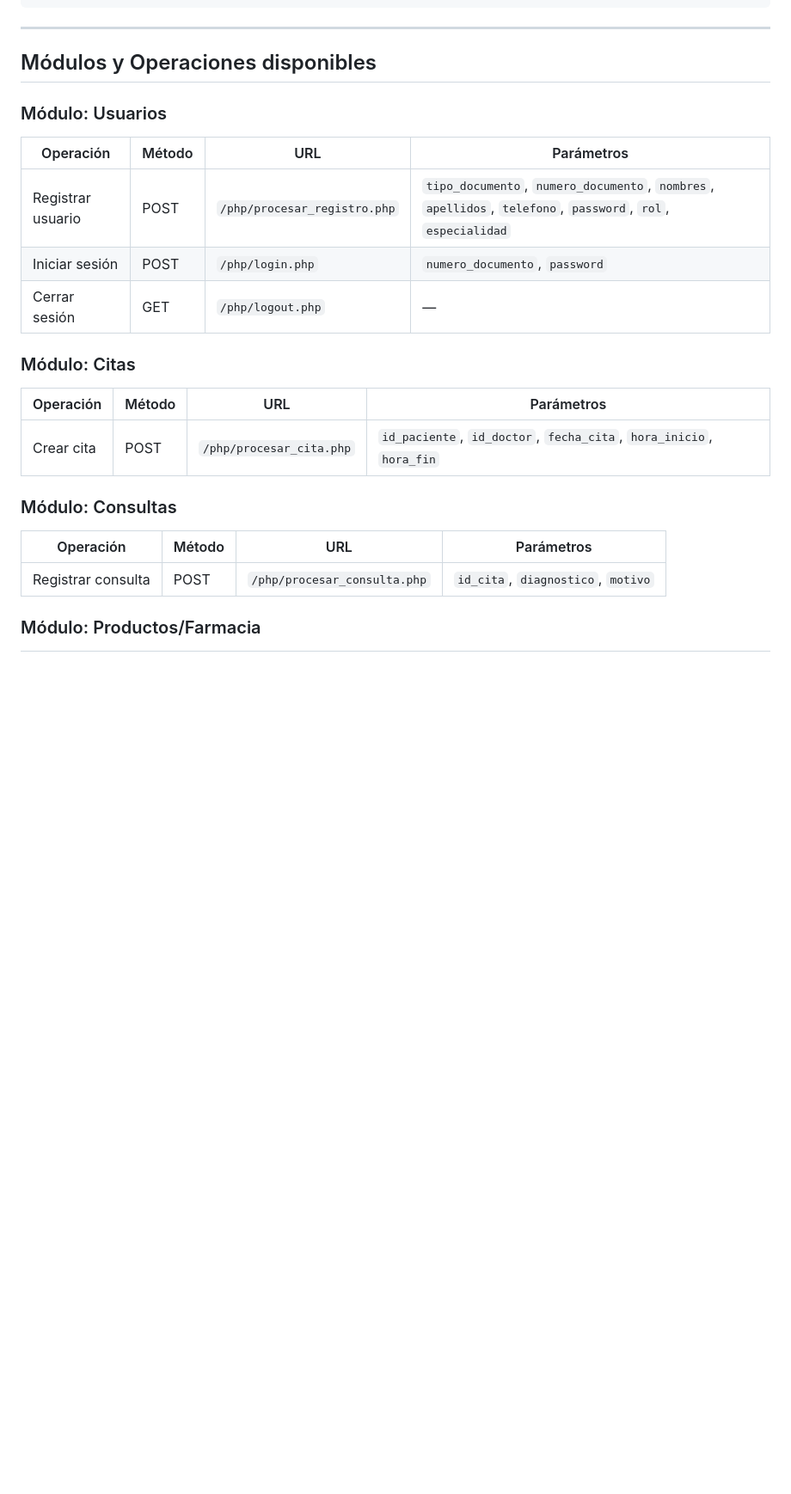
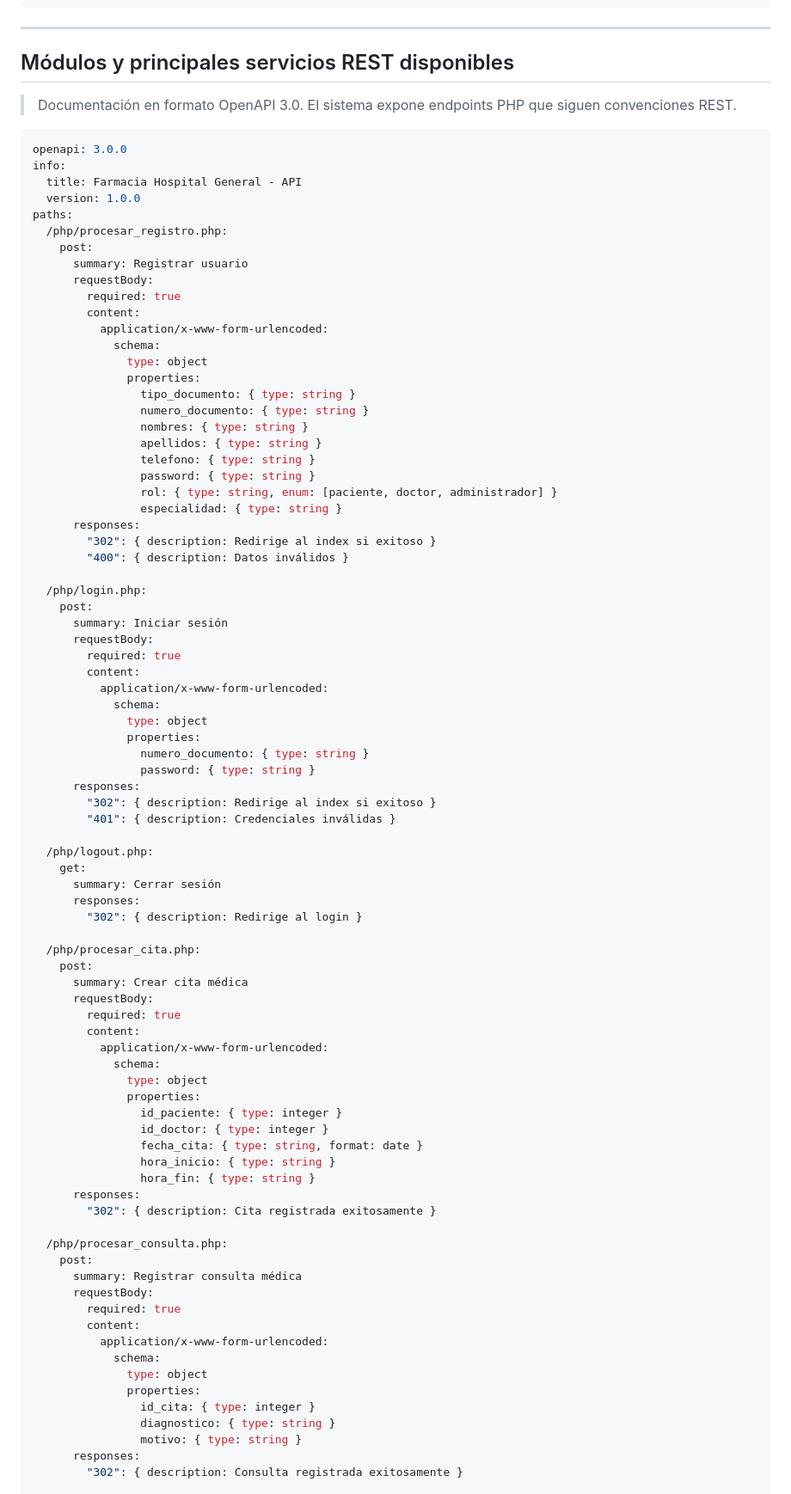
Before and after one commit to GaboE2/ISII_Lab6, a Markdown page: README.md, the part around one of its changes. Shown at 86% size. Rendered like a GitHub page; blank space fills up the shorter version.

````diff
--- a/README.md
+++ b/README.md
@@ -271,27 +341,92 @@ php/
 
 ---
 
-## Módulos y Operaciones disponibles
 
-### Módulo: Usuarios
+## Módulos y principales servicios REST disponibles
 
-| Operación | Método | URL | Parámetros |
-|---|---|---|---|
-| Registrar usuario | POST | `/php/procesar_registro.php` | `tipo_documento`, `numero_documento`, `nombres`, `apellidos`, `telefono`, `password`, `rol`, `especialidad` |
-| Iniciar sesión | POST | `/php/login.php` | `numero_documento`, `password` |
-| Cerrar sesión | GET | `/php/logout.php` | — |
+> Documentación en formato OpenAPI 3.0. El sistema expone endpoints PHP que siguen convenciones REST.
 
-### Módulo: Citas
+```yaml
+openapi: 3.0.0
+info:
+  title: Farmacia Hospital General - API
+  version: 1.0.0
+paths:
+  /php/procesar_registro.php:
+    post:
+      summary: Registrar usuario
+      requestBody:
+        required: true
+        content:
+          application/x-www-form-urlencoded:
+            schema:
+              type: object
+              properties:
+                tipo_documento: { type: string }
+                numero_documento: { type: string }
+                nombres: { type: string }
+                apellidos: { type: string }
+                telefono: { type: string }
+                password: { type: string }
+                rol: { type: string, enum: [paciente, doctor, administrador] }
+                especialidad: { type: string }
+      responses:
+        "302": { description: Redirige al index si exitoso }
+        "400": { description: Datos inválidos }
 
-| Operación | Método | URL | Parámetros |
-|---|---|---|---|
-| Crear cita | POST | `/php/procesar_cita.php` | `id_paciente`, `id_doctor`, `fecha_cita`, `hora_inicio`, `hora_fin` |
+  /php/login.php:
+    post:
+      summary: Iniciar sesión
+      requestBody:
+        required: true
+        content:
+          application/x-www-form-urlencoded:
+            schema:
+              type: object
+              properties:
+                numero_documento: { type: string }
+                password: { type: string }
+      responses:
+        "302": { description: Redirige al index si exitoso }
+        "401": { description: Credenciales inválidas }
 
-### Módulo: Consultas
+  /php/logout.php:
+    get:
+      summary: Cerrar sesión
+      responses:
+        "302": { description: Redirige al login }
 
-| Operación | Método | URL | Parámetros |
-|---|---|---|---|
-| Registrar consulta | POST | `/php/procesar_consulta.php` | `id_cita`, `diagnostico`, `motivo` |
+  /php/procesar_cita.php:
+    post:
+      summary: Crear cita médica
+      requestBody:
+        required: true
+        content:
+          application/x-www-form-urlencoded:
+            schema:
+              type: object
+              properties:
+                id_paciente: { type: integer }
+                id_doctor: { type: integer }
+                fecha_cita: { type: string, format: date }
+                hora_inicio: { type: string }
+                hora_fin: { type: string }
+      responses:
+        "302": { description: Cita registrada exitosamente }
 
-### Módulo: Productos/Farmacia
+  /php/procesar_consulta.php:
+    post:
+      summary: Registrar consulta médica
+      requestBody:
+        required: true
+        content:
+          application/x-www-form-urlencoded:
+            schema:
+              type: object
+              properties:
+                id_cita: { type: integer }
+                diagnostico: { type: string }
+                motivo: { type: string }
+      responses:
+        "302": { description: Consulta registrada exitosamente }
 
````
Also changed, not shown: other parts of README.md (+117 -75 lines).
